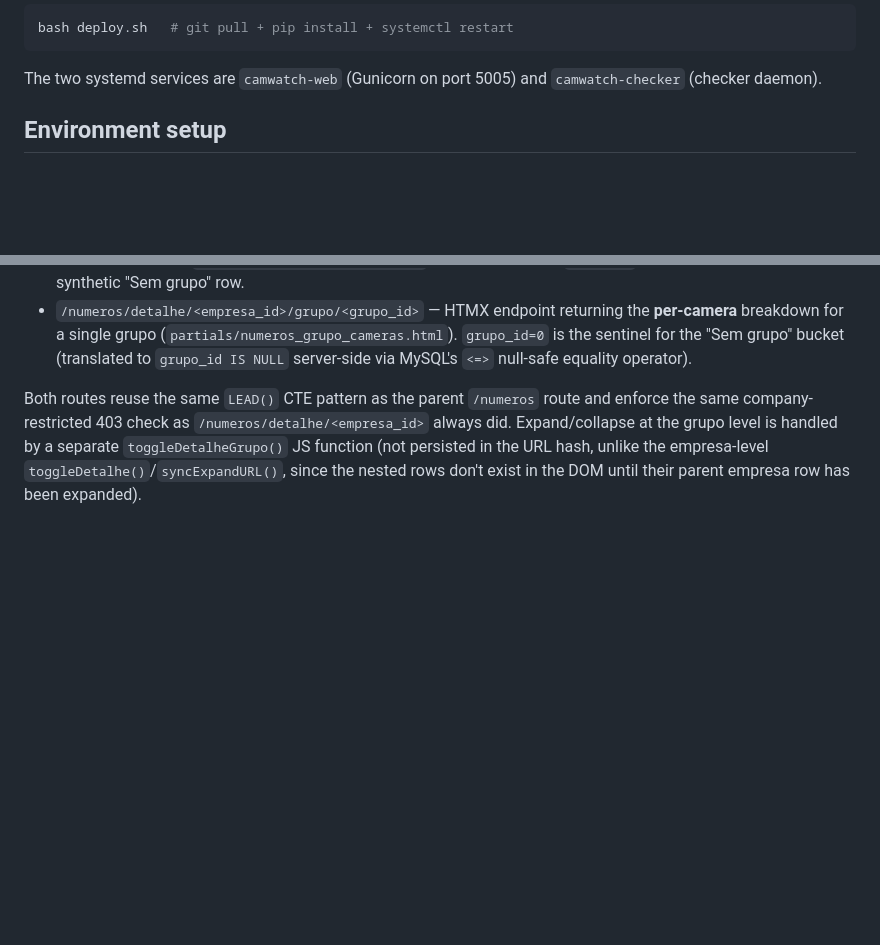
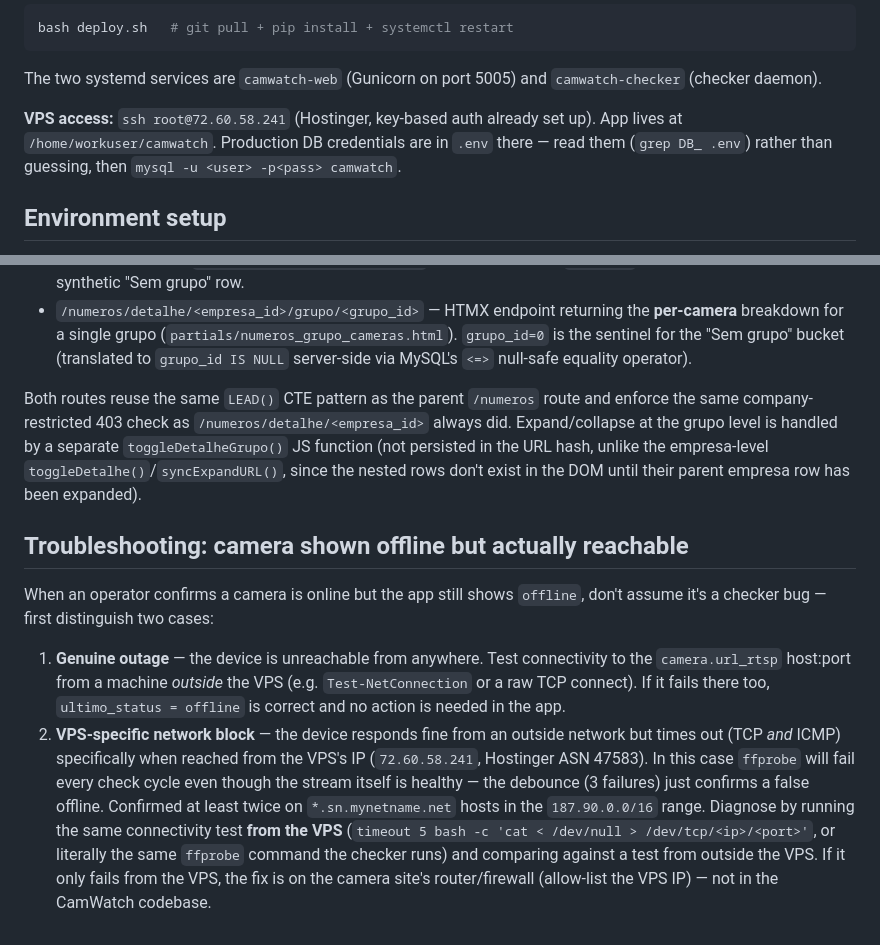
Before and after one commit to fernandofarooficial/camwatch, a Markdown page: CLAUDE.md, 2 parts joined by grey strips. Drawn GitHub-style; blank space fills up the shorter version.

Commit message:
Documenta acesso VPS e troubleshooting de câmera falso-offline no CLAUDE.md
Co-Authored-By: Claude Sonnet 5 <noreply@anthropic.com>

````diff
--- a/CLAUDE.md
+++ b/CLAUDE.md
@@ -23,6 +23,8 @@ bash deploy.sh   # git pull + pip install + systemctl restart
 ```
 
 The two systemd services are `camwatch-web` (Gunicorn on port 5005) and `camwatch-checker` (checker daemon).
+
+**VPS access:** `ssh root@72.60.58.241` (Hostinger, key-based auth already set up). App lives at `/home/workuser/camwatch`. Production DB credentials are in `.env` there — read them (`grep DB_ .env`) rather than guessing, then `mysql -u <user> -p<pass> camwatch`.
 
 ## Environment setup
 
@@ -110,3 +112,10 @@ Each empresa row on `/numeros` expands into a three-level drill-down, all using
 - `/numeros/detalhe/<empresa_id>/grupo/<grupo_id>` — HTMX endpoint returning the **per-camera** breakdown for a single grupo (`partials/numeros_grupo_cameras.html`). `grupo_id=0` is the sentinel for the "Sem grupo" bucket (translated to `grupo_id IS NULL` server-side via MySQL's `<=>` null-safe equality operator).
 
 Both routes reuse the same `LEAD()` CTE pattern as the parent `/numeros` route and enforce the same company-restricted 403 check as `/numeros/detalhe/<empresa_id>` always did. Expand/collapse at the grupo level is handled by a separate `toggleDetalheGrupo()` JS function (not persisted in the URL hash, unlike the empresa-level `toggleDetalhe()`/`syncExpandURL()`, since the nested rows don't exist in the DOM until their parent empresa row has been expanded).
+
+## Troubleshooting: camera shown offline but actually reachable
+
+When an operator confirms a camera is online but the app still shows `offline`, don't assume it's a checker bug — first distinguish two cases:
+
+1. **Genuine outage** — the device is unreachable from anywhere. Test connectivity to the `camera.url_rtsp` host:port from a machine *outside* the VPS (e.g. `Test-NetConnection` or a raw TCP connect). If it fails there too, `ultimo_status = offline` is correct and no action is needed in the app.
+2. **VPS-specific network block** — the device responds fine from an outside network but times out (TCP *and* ICMP) specifically when reached from the VPS's IP (`72.60.58.241`, Hostinger ASN 47583). In this case `ffprobe` will fail every check cycle even though the stream itself is healthy — the debounce (3 failures) just confirms a false offline. Confirmed at least twice on `*.sn.mynetname.net` hosts in the `187.90.0.0/16` range. Diagnose by running the same connectivity test **from the VPS** (`timeout 5 bash -c 'cat < /dev/null > /dev/tcp/<ip>/<port>'`, or literally the same `ffprobe` command the checker runs) and comparing against a test from outside the VPS. If it only fails from the VPS, the fix is on the camera site's router/firewall (allow-list the VPS IP) — not in the CamWatch codebase.
````
